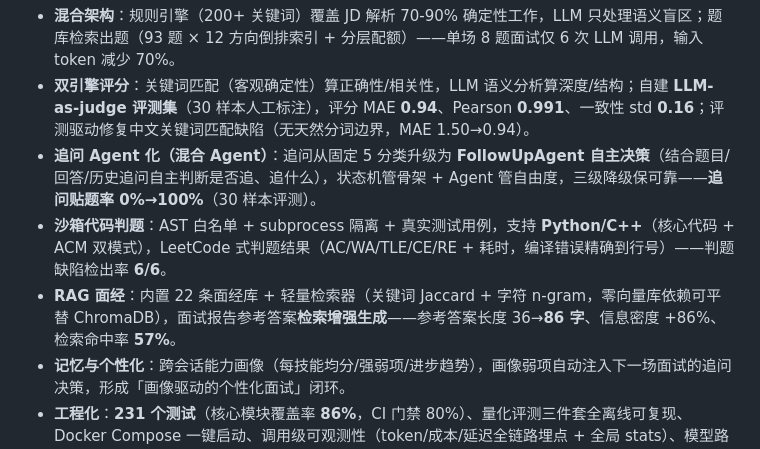
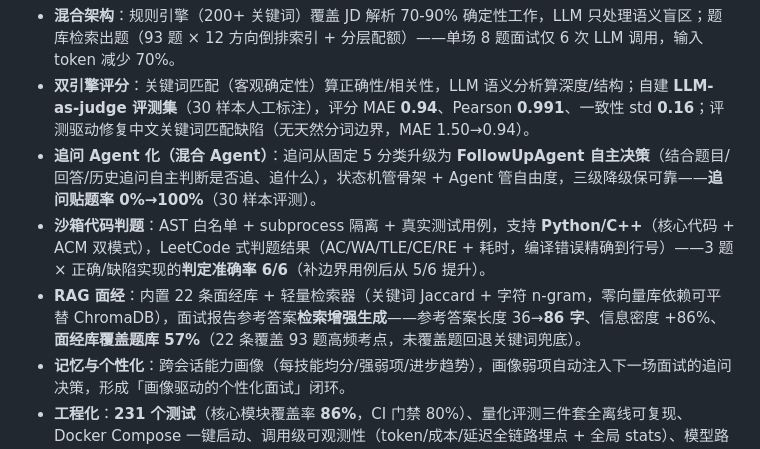
Before and after one commit to yhw1374171546/interviewagent, a Markdown page: docs/resume.md, the part around the change. Drawn GitHub-style.

Commit message:
docs(resume): 修正指标口径（判题准确率 3题×正误实现 / 面经覆盖 22条 vs 93题）

```diff
--- a/docs/resume.md
+++ b/docs/resume.md
@@ -18,8 +18,8 @@ Python 3.11+ · asyncio · FastAPI · 原生 JS · DeepSeek API · 规则引擎
 - **混合架构**：规则引擎（200+ 关键词）覆盖 JD 解析 70-90% 确定性工作，LLM 只处理语义盲区；题库检索出题（93 题 × 12 方向倒排索引 + 分层配额）——单场 8 题面试仅 6 次 LLM 调用，输入 token 减少 70%。
 - **双引擎评分**：关键词匹配（客观确定性）算正确性/相关性，LLM 语义分析算深度/结构；自建 **LLM-as-judge 评测集**（30 样本人工标注），评分 MAE **0.94**、Pearson **0.991**、一致性 std **0.16**；评测驱动修复中文关键词匹配缺陷（无天然分词边界，MAE 1.50→0.94）。
 - **追问 Agent 化（混合 Agent）**：追问从固定 5 分类升级为 **FollowUpAgent 自主决策**（结合题目/回答/历史追问自主判断是否追、追什么），状态机管骨架 + Agent 管自由度，三级降级保可靠——**追问贴题率 0%→100%**（30 样本评测）。
-- **沙箱代码判题**：AST 白名单 + subprocess 隔离 + 真实测试用例，支持 **Python/C++**（核心代码 + ACM 双模式），LeetCode 式判题结果（AC/WA/TLE/CE/RE + 耗时，编译错误精确到行号）——判题缺陷检出率 **6/6**。
-- **RAG 面经**：内置 22 条面经库 + 轻量检索器（关键词 Jaccard + 字符 n-gram，零向量库依赖可平替 ChromaDB），面试报告参考答案**检索增强生成**——参考答案长度 36→**86 字**、信息密度 +86%、检索命中率 **57%**。
+- **沙箱代码判题**：AST 白名单 + subprocess 隔离 + 真实测试用例，支持 **Python/C++**（核心代码 + ACM 双模式），LeetCode 式判题结果（AC/WA/TLE/CE/RE + 耗时，编译错误精确到行号）——3 题 × 正确/缺陷实现的**判定准确率 6/6**（补边界用例后从 5/6 提升）。
+- **RAG 面经**：内置 22 条面经库 + 轻量检索器（关键词 Jaccard + 字符 n-gram，零向量库依赖可平替 ChromaDB），面试报告参考答案**检索增强生成**——参考答案长度 36→**86 字**、信息密度 +86%、**面经库覆盖题库 57%**（22 条覆盖 93 题高频考点，未覆盖题回退关键词兜底）。
 - **记忆与个性化**：跨会话能力画像（每技能均分/强弱项/进步趋势），画像弱项自动注入下一场面试的追问决策，形成「画像驱动的个性化面试」闭环。
 - **工程化**：**231 个测试**（核心模块覆盖率 **86%**，CI 门禁 80%）、量化评测三件套全离线可复现、Docker Compose 一键启动、调用级可观测性（token/成本/延迟全链路埋点 + 全局 stats）、模型路由 + asyncio 并行（单次评估 17.6s→**5.4s**）。
 
```
